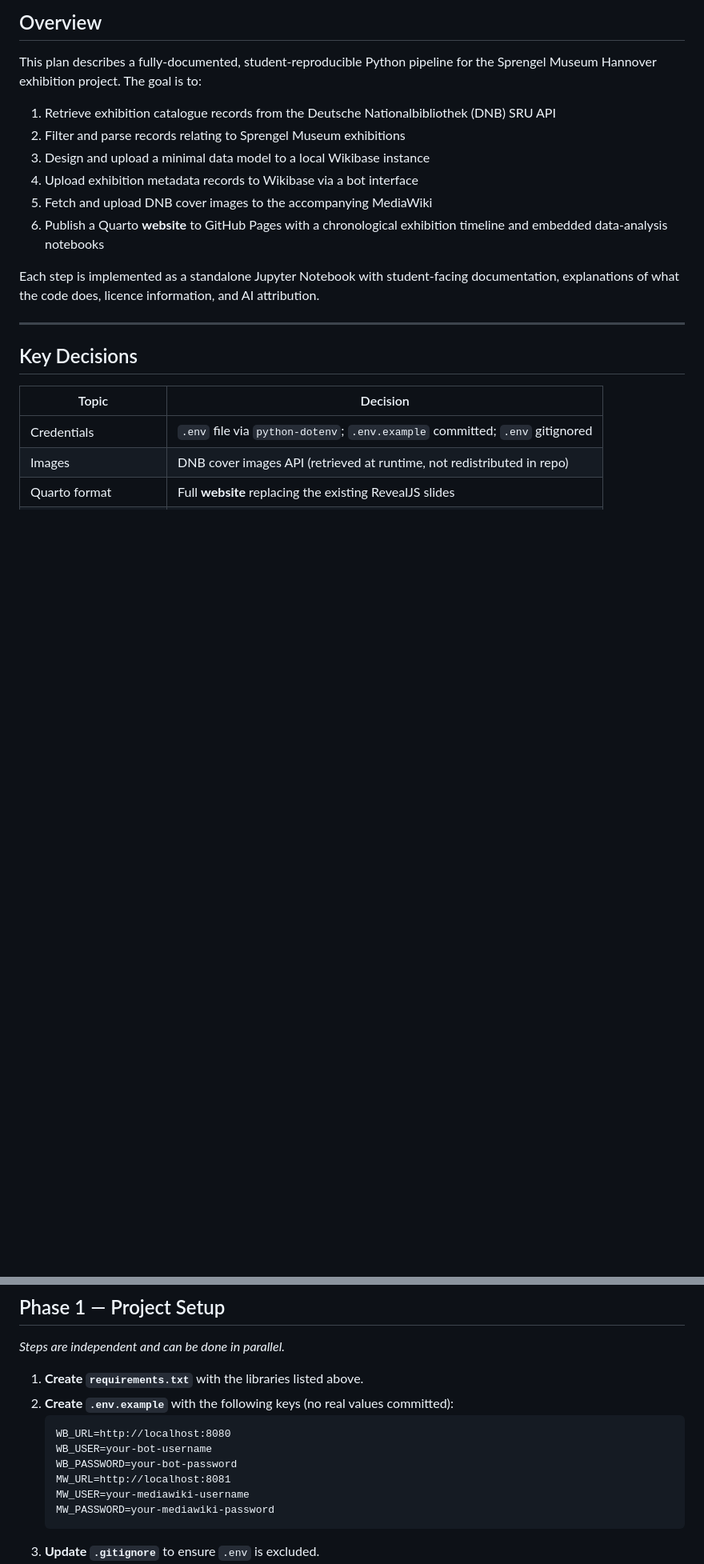
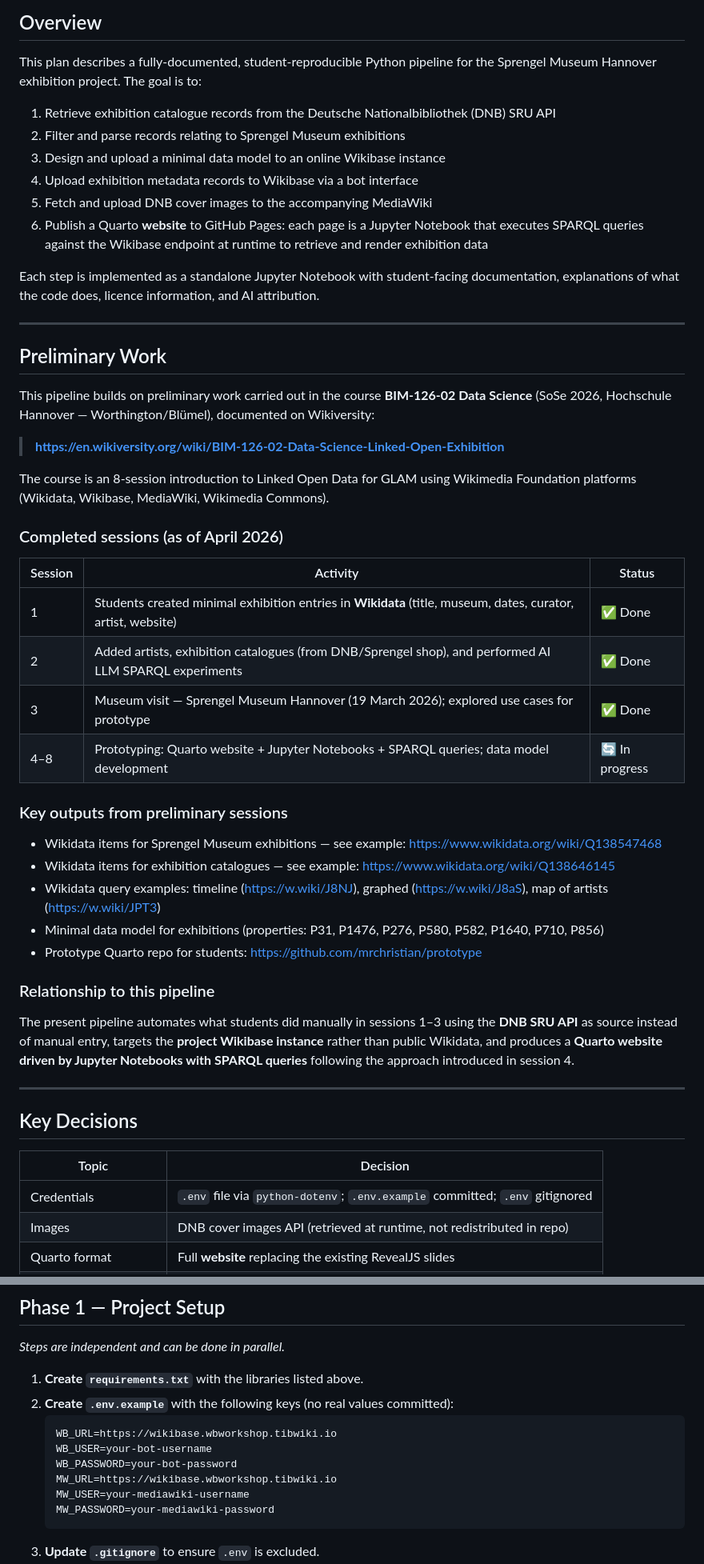
Before and after one commit to NFDI4Culture/linked-open-exhibition, a Markdown page: PLAN.md, 2 parts joined by grey strips. Shown at 80% size. Rendered like a GitHub page; blank space fills up the shorter version.

Commit message:
plan update

````diff
--- a/PLAN.md
+++ b/PLAN.md
@@ -13,12 +13,43 @@ This plan describes a fully-documented, student-reproducible Python pipeline for
 
 1. Retrieve exhibition catalogue records from the Deutsche Nationalbibliothek (DNB) SRU API
 2. Filter and parse records relating to Sprengel Museum exhibitions
-3. Design and upload a minimal data model to a local Wikibase instance
+3. Design and upload a minimal data model to an online Wikibase instance
 4. Upload exhibition metadata records to Wikibase via a bot interface
 5. Fetch and upload DNB cover images to the accompanying MediaWiki
-6. Publish a Quarto **website** to GitHub Pages with a chronological exhibition timeline and embedded data-analysis notebooks
+6. Publish a Quarto **website** to GitHub Pages: each page is a Jupyter Notebook that executes SPARQL queries against the Wikibase endpoint at runtime to retrieve and render exhibition data
 
 Each step is implemented as a standalone Jupyter Notebook with student-facing documentation, explanations of what the code does, licence information, and AI attribution.
+
+---
+
+## Preliminary Work
+
+This pipeline builds on preliminary work carried out in the course **BIM-126-02 Data Science** (SoSe 2026, Hochschule Hannover — Worthington/Blümel), documented on Wikiversity:
+
+> **https://en.wikiversity.org/wiki/BIM-126-02-Data-Science-Linked-Open-Exhibition**
+
+The course is an 8-session introduction to Linked Open Data for GLAM using Wikimedia Foundation platforms (Wikidata, Wikibase, MediaWiki, Wikimedia Commons).
+
+### Completed sessions (as of April 2026)
+
+| Session | Activity | Status |
+|---|---|---|
+| 1 | Students created minimal exhibition entries in **Wikidata** (title, museum, dates, curator, artist, website) | ✅ Done |
+| 2 | Added artists, exhibition catalogues (from DNB/Sprengel shop), and performed AI LLM SPARQL experiments | ✅ Done |
+| 3 | Museum visit — Sprengel Museum Hannover (19 March 2026); explored use cases for prototype | ✅ Done |
+| 4–8 | Prototyping: Quarto website + Jupyter Notebooks + SPARQL queries; data model development | 🔄 In progress |
+
+### Key outputs from preliminary sessions
+
+- Wikidata items for Sprengel Museum exhibitions — see example: https://www.wikidata.org/wiki/Q138547468
+- Wikidata items for exhibition catalogues — see example: https://www.wikidata.org/wiki/Q138646145
+- Wikidata query examples: timeline (https://w.wiki/J8NJ), graphed (https://w.wiki/J8aS), map of artists (https://w.wiki/JPT3)
+- Minimal data model for exhibitions (properties: P31, P1476, P276, P580, P582, P1640, P710, P856)
+- Prototype Quarto repo for students: https://github.com/mrchristian/prototype
+
+### Relationship to this pipeline
+
+The present pipeline automates what students did manually in sessions 1–3 using the **DNB SRU API** as source instead of manual entry, targets the **project Wikibase instance** rather than public Wikidata, and produces a **Quarto website driven by Jupyter Notebooks with SPARQL queries** following the approach introduced in session 4.
 
 ---
 
@@ -96,10 +127,10 @@ SPARQLWrapper
 1. **Create `requirements.txt`** with the libraries listed above.
 2. **Create `.env.example`** with the following keys (no real values committed):
    ```
-   WB_URL=http://localhost:8080
+   WB_URL=https://wikibase.wbworkshop.tibwiki.io
    WB_USER=your-bot-username
    WB_PASSWORD=your-bot-password
-   MW_URL=http://localhost:8081
+   MW_URL=https://wikibase.wbworkshop.tibwiki.io
    MW_USER=your-mediawiki-username
    MW_PASSWORD=your-mediawiki-password
    ```
````
Also changed, not shown: other parts of PLAN.md (+12 -8 lines).
